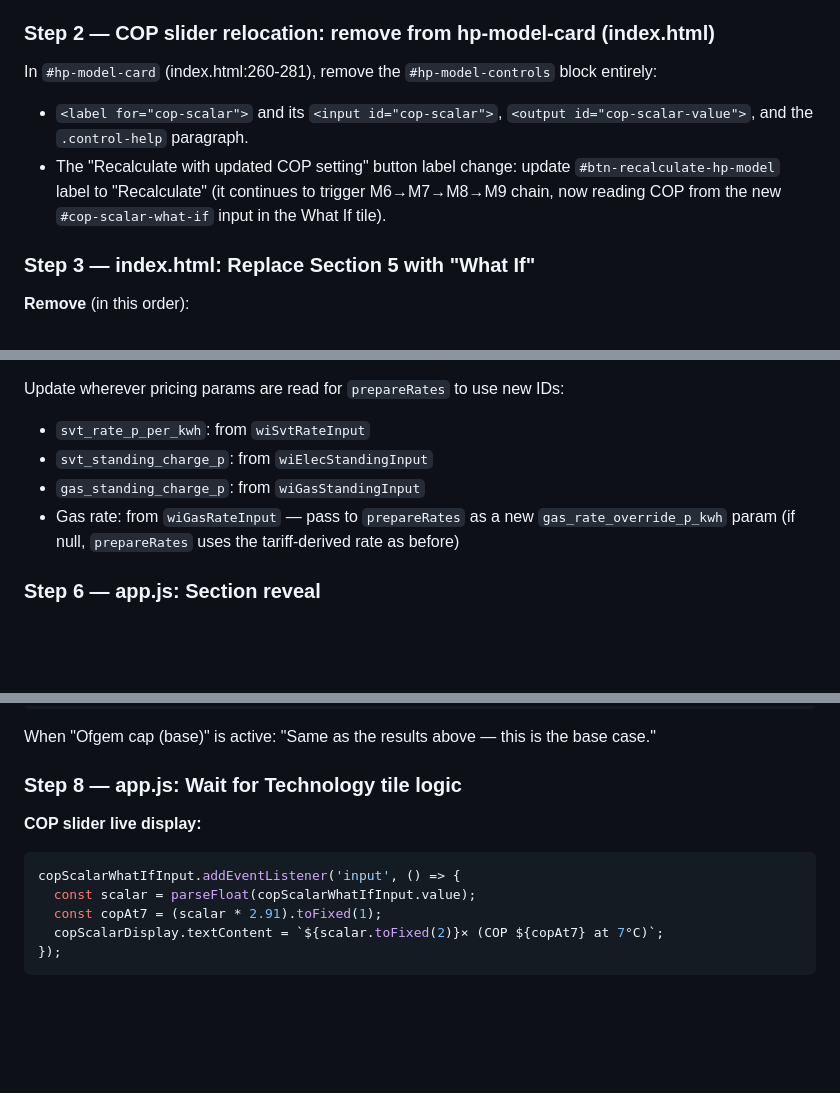
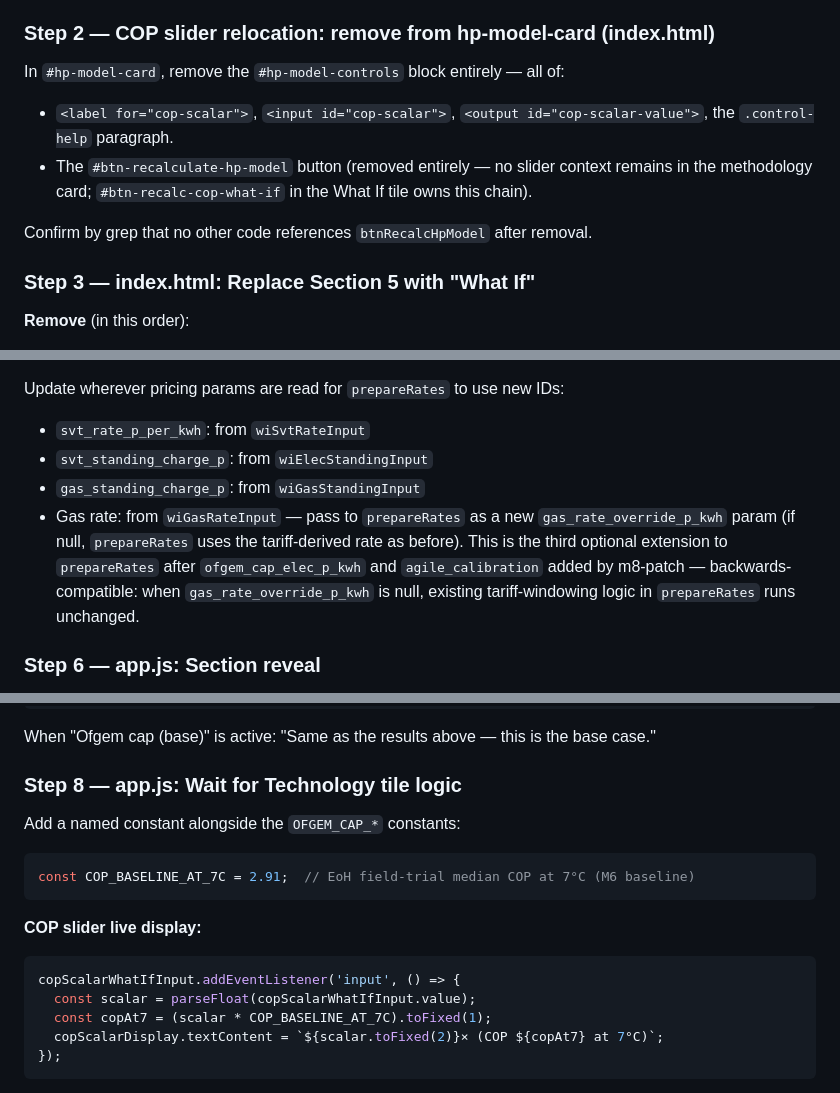
Before and after one commit to rmulherin/heatpump-analyser, a Markdown page: docs/plans/ui-design-m10c-what-if.md, 3 parts joined by grey strips. GitHub-like rendering; blank space fills up the shorter version.

````diff
--- a/docs/plans/ui-design-m10c-what-if.md
+++ b/docs/plans/ui-design-m10c-what-if.md
@@ -169,9 +162,11 @@ Append:
 
 ### Step 2 — COP slider relocation: remove from hp-model-card (index.html)
 
-In `#hp-model-card` (index.html:260-281), remove the `#hp-model-controls` block entirely:
-- `<label for="cop-scalar">` and its `<input id="cop-scalar">`, `<output id="cop-scalar-value">`, and the `.control-help` paragraph.
-- The "Recalculate with updated COP setting" button label change: update `#btn-recalculate-hp-model` label to "Recalculate" (it continues to trigger M6→M7→M8→M9 chain, now reading COP from the new `#cop-scalar-what-if` input in the What If tile).
+In `#hp-model-card`, remove the `#hp-model-controls` block entirely — all of:
+- `<label for="cop-scalar">`, `<input id="cop-scalar">`, `<output id="cop-scalar-value">`, the `.control-help` paragraph.
+- The `#btn-recalculate-hp-model` button (removed entirely — no slider context remains in the methodology card; `#btn-recalc-cop-what-if` in the What If tile owns this chain).
+
+Confirm by grep that no other code references `btnRecalcHpModel` after removal.
 
 ### Step 3 — index.html: Replace Section 5 with "What If"
 
@@ -352,7 +358,10 @@ Update wherever pricing params are read for `prepareRates` to use new IDs:
 - `svt_standing_charge_p`: from `wiElecStandingInput`
 - `gas_standing_charge_p`: from `wiGasStandingInput`
 - Gas rate: from `wiGasRateInput` — pass to `prepareRates` as a new `gas_rate_override_p_kwh`
-  param (if null, `prepareRates` uses the tariff-derived rate as before)
+  param (if null, `prepareRates` uses the tariff-derived rate as before). This is the third
+  optional extension to `prepareRates` after `ofgem_cap_elec_p_kwh` and `agile_calibration`
+  added by m8-patch — backwards-compatible: when `gas_rate_override_p_kwh` is null,
+  existing tariff-windowing logic in `prepareRates` runs unchanged.
 
 ### Step 6 — app.js: Section reveal
 
@@ -410,11 +418,16 @@ When "Ofgem cap (base)" is active: "Same as the results above — this is the ba
 
 ### Step 8 — app.js: Wait for Technology tile logic
 
+Add a named constant alongside the `OFGEM_CAP_*` constants:
+```js
+const COP_BASELINE_AT_7C = 2.91;  // EoH field-trial median COP at 7°C (M6 baseline)
+```
+
 **COP slider live display:**
 ```js
 copScalarWhatIfInput.addEventListener('input', () => {
   const scalar = parseFloat(copScalarWhatIfInput.value);
-  const copAt7 = (scalar * 2.91).toFixed(1);
+  const copAt7 = (scalar * COP_BASELINE_AT_7C).toFixed(1);
   copScalarDisplay.textContent = `${scalar.toFixed(2)}× (COP ${copAt7} at 7°C)`;
 });
 ```
````
Also changed, not shown: other parts of docs/plans/ui-design-m10c-what-if.md (+34 -27 lines).
